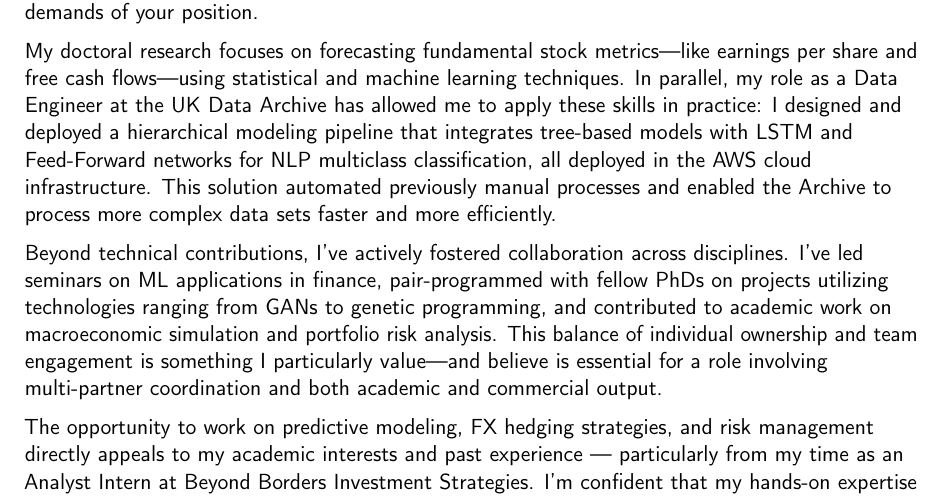
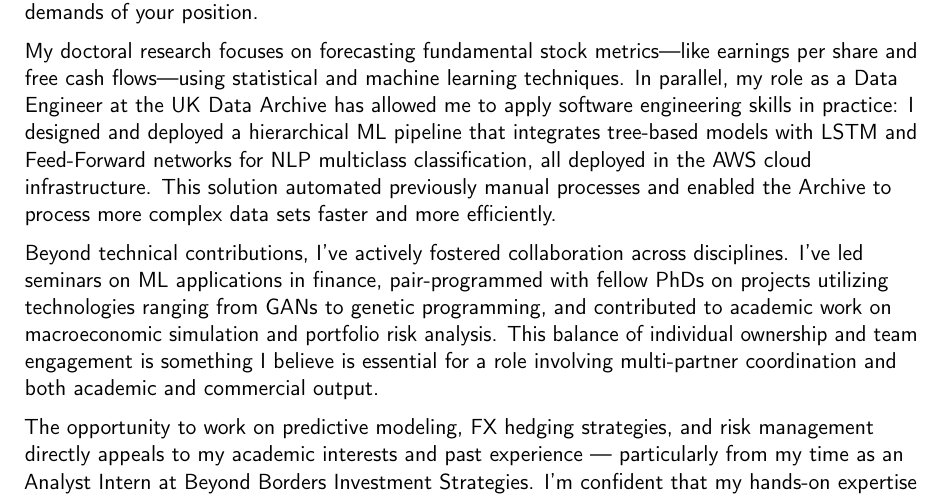
Before and after one commit to ivan020/resume, a LaTeX CV (coverLetter.tex): part of the page, cut so that both start at the same text. Compiled offline with pdfLaTeX.

Commit message:
compiled documents

```diff
--- a/coverLetter.tex
+++ b/coverLetter.tex
@@ -25,14 +25,15 @@
 
 I am writing to express my strong interest in the \positionname role as described. With a PhD in Computational Finance (University of Essex, 2025) and extensive experience developing machine learning systems in both academic and commercial settings, I bring a rare combination of domain expertise, software engineering proficiency that aligns closely with the multidisciplinary demands of your position.
 
-My doctoral research focuses on forecasting fundamental stock metrics—like earnings per share and free cash flows—using statistical and machine learning techniques. In parallel, my role as a Data Engineer at the UK Data Archive has allowed me to apply these skills in practice: I designed and deployed a hierarchical modeling pipeline that integrates tree-based models with LSTM and Feed-Forward networks for NLP multiclass classification, all deployed in the AWS cloud infrastructure.
-% This solution introduced scalable automation to previously manual processes, allowing the Archive to process more complex data sets faster.
+My doctoral research focuses on forecasting fundamental stock metrics—like earnings per share and free cash flows—using statistical and machine learning techniques.
+In parallel, my role as a Data Engineer at the UK Data Archive has allowed me to apply software engineering skills in practice: I designed and deployed a hierarchical ML pipeline that integrates tree-based models with LSTM and Feed-Forward networks for NLP multiclass classification, all deployed in the AWS cloud infrastructure.
 This solution automated previously manual processes and enabled the Archive to process more complex data sets faster and more efficiently.
 
 Beyond technical contributions, I’ve actively fostered collaboration across disciplines. I’ve led seminars on ML applications in finance, pair-programmed with fellow PhDs on projects utilizing technologies ranging from GANs to genetic programming, and contributed to academic work on macroeconomic simulation and portfolio risk analysis.
-This balance of individual ownership and team engagement is something I particularly value—and believe is essential for a role involving multi-partner coordination and both academic and commercial output.
+This balance of individual ownership and team engagement is something I believe is essential for a role involving multi-partner coordination and both academic and commercial output.
 
-The opportunity to work on predictive modeling, FX hedging strategies, and risk management directly appeals to my academic interests and past experience --- particularly from my time as an Analyst Intern at Beyond Borders Investment Strategies. I’m confident that my hands-on expertise with time series models, stochastic processes, and heterogeneous data streams would be an asset to your team.
+The opportunity to work on predictive modeling, FX hedging strategies, and risk management directly appeals to my academic interests and past experience --- particularly from my time as an Analyst Intern at Beyond Borders Investment Strategies.
+I’m confident that my hands-on expertise with time series models, stochastic processes, and heterogeneous data streams would be an asset to your team.
 
 Thank you for considering my application.
 I’d be excited to further discuss how my skills can contribute to Sciopay’s mission. I’m available at your convenience and look forward to the opportunity to speak with you.
```
Also changed, not shown: coverLetter.pdf, main.pdf.
